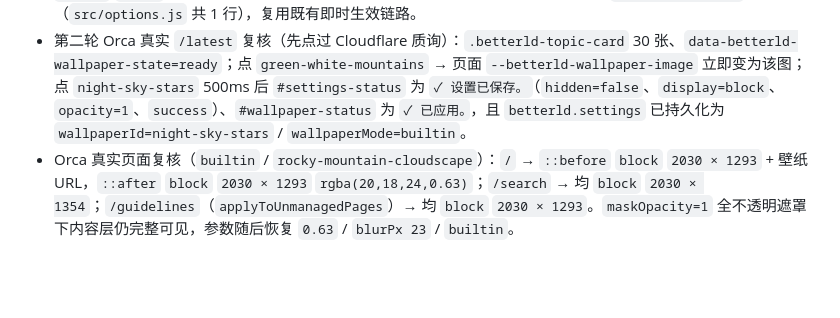
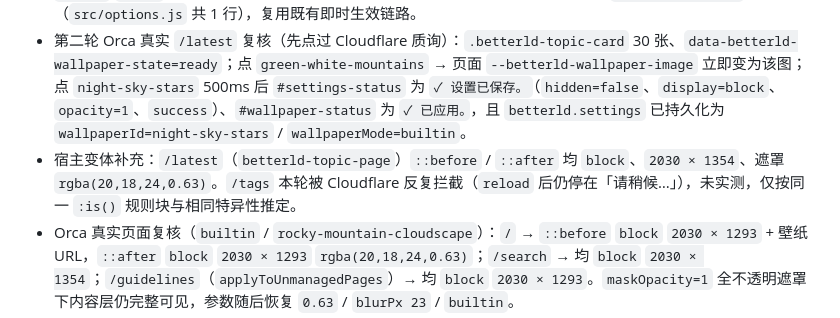
Before and after one commit to xMuelsysex/betterLD, a Markdown page: .pi/journal.md, the part around the change. Drawn GitHub-style; blank space fills up the shorter version.

Commit message:
📝 补充壁纸修复的宿主变体验证记录
- 记录 `/latest`（`betterld-topic-page`）伪元素实测：`display: block`、`2030 × 1354`、遮罩 `rgba(20,18,24,0.63)`
- 记录 `/tags`（`betterld-categories-page`）本轮因 Cloudflare 反复拦截未实测，以及基于同一 `:is()` 规则块和相同特异性的推定依据

```diff
--- a/.pi/journal.md
+++ b/.pi/journal.md
@@ -6,6 +6,7 @@
 - 修复：`src/content.css` 三个壁纸/遮罩共享规则块补 `display: block`（home/topic/categories+tags、search、unmanaged），共 3 行，作用域仍限定在 betterLD 管理页面。
 - 第二个根因（同一功能、同一轮）：设置窗口的内置壁纸缩略图是 `<button>`，点击只改内存 state，不派发 `change`/`input`，因而不触发设置页的委派提交；修复为在缩略图 click 处理器里补 `commitSettings()`（`src/options.js` 共 1 行），复用既有即时生效链路。
 - 第二轮 Orca 真实 `/latest` 复核（先点过 Cloudflare 质询）：`.betterld-topic-card` 30 张、`data-betterld-wallpaper-state=ready`；点 `green-white-mountains` → 页面 `--betterld-wallpaper-image` 立即变为该图；点 `night-sky-stars` 500ms 后 `#settings-status` 为 `✓ 设置已保存。`（`hidden=false`、`display=block`、`opacity=1`、`success`）、`#wallpaper-status` 为 `✓ 已应用。`，且 `betterld.settings` 已持久化为 `wallpaperId=night-sky-stars` / `wallpaperMode=builtin`。
+- 宿主变体补充：`/latest`（`betterld-topic-page`）`::before` / `::after` 均 `block`、`2030 × 1354`、遮罩 `rgba(20,18,24,0.63)`。`/tags` 本轮被 Cloudflare 反复拦截（`reload` 后仍停在「请稍候…」），未实测，仅按同一 `:is()` 规则块与相同特异性推定。
 - Orca 真实页面复核（`builtin` / `rocky-mountain-cloudscape`）：`/` → `::before` `block` `2030 × 1293` + 壁纸 URL，`::after` `block` `2030 × 1293` `rgba(20,18,24,0.63)`；`/search` → 均 `block` `2030 × 1354`；`/guidelines`（`applyToUnmanagedPages`）→ 均 `block` `2030 × 1293`。`maskOpacity=1` 全不透明遮罩下内容层仍完整可见，参数随后恢复 `0.63` / `blurPx 23` / `builtin`。
 - 性能对照：壁纸绘制与 `display: none` 两态 rAF 帧间隔一致（约 `1502ms` / `1469ms`），帧率由 Orca 窗口遮挡节流决定，不是壁纸层开销。`npm run check`、`git diff --check` 通过。详见 `.pi/tasks/2026-09-15-wallpaper-display/task.md`。
 
```
Also changed, not shown: 1 other file.
